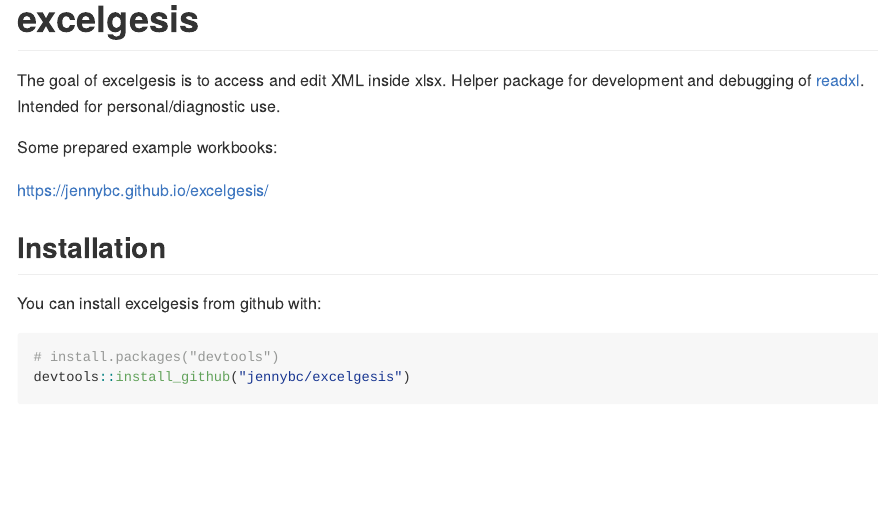
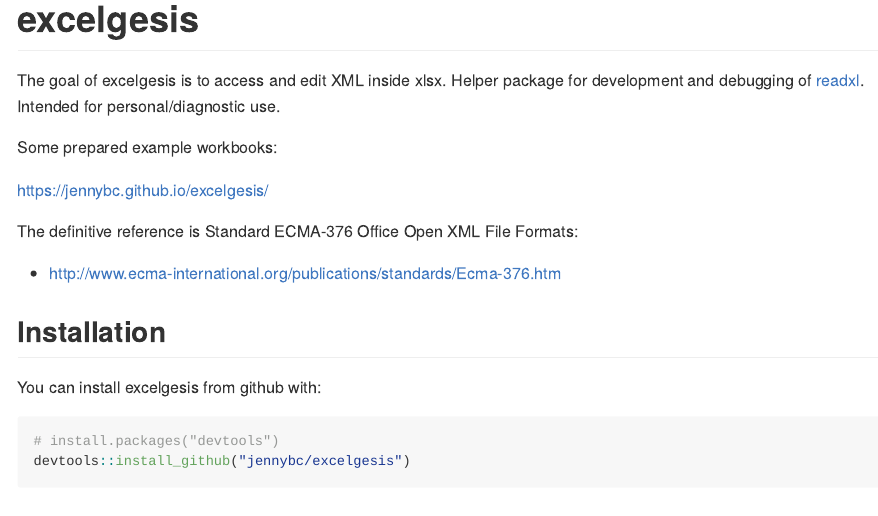
Before and after one commit to jennybc/excelgesis, an R Markdown document (README.Rmd): the page in a window 1100 px wide, from its top. The pictures show the output file README.md that the author committed with the source, drawn offline in the style of GitHub.

Commit message:
Link, store, ignore the ECMA standards doc

```diff
--- a/README.Rmd
+++ b/README.Rmd
@@ -19,6 +19,10 @@ The goal of excelgesis is to access and edit XML inside xlsx. Helper package for
 Some prepared example workbooks:
 
 <https://jennybc.github.io/excelgesis/>
+
+The definitive reference is Standard ECMA-376 Office Open XML File Formats:
+
+  * <http://www.ecma-international.org/publications/standards/Ecma-376.htm>
 
 ## Installation
 
```
Also changed, not shown: README.md, 2 other files.
